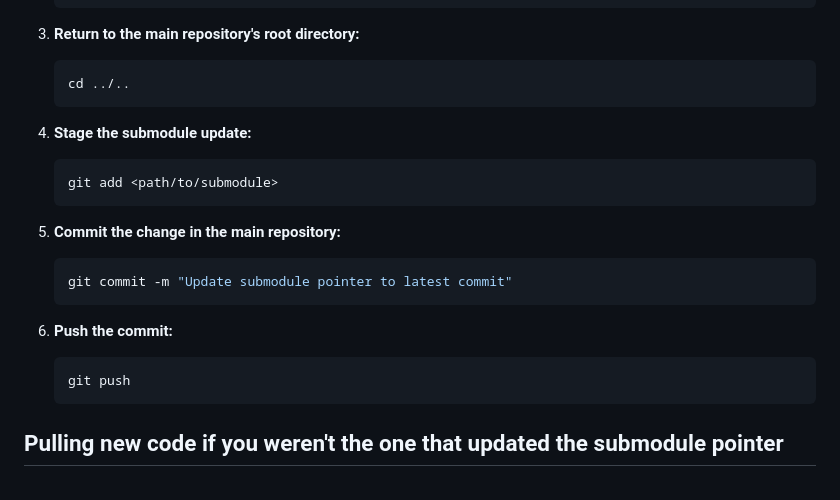
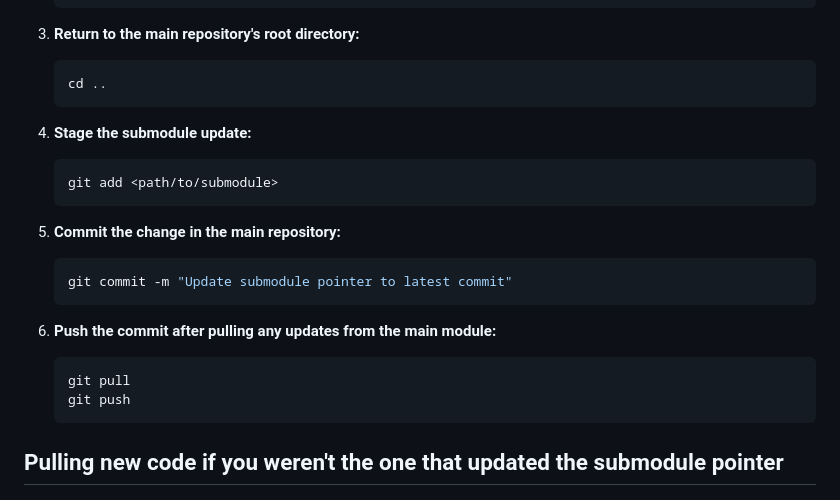
Before and after one commit to jworender/dEval-flask, a Markdown page: README.md, the part around the change. Drawn GitHub-style.

Commit message:
Update README.md to fix a couple of mistakes.
Update README.md to fix a couple of mistakes.

````diff
--- a/README.md
+++ b/README.md
@@ -51,7 +51,7 @@ The submodule is linked to a specific commit in the main repository. Even if you
 3. **Return to the main repository's root directory:**
 
    ```bash
-   cd ../..
+   cd ..
    ```
 
 4. **Stage the submodule update:**
@@ -66,9 +66,10 @@ The submodule is linked to a specific commit in the main repository. Even if you
    git commit -m "Update submodule pointer to latest commit"
    ```
 
-6. **Push the commit:**
+6. **Push the commit after pulling any updates from the main module:**
 
    ```bash
+   git pull
    git push
    ```
 ## Pulling new code if you weren't the one that updated the submodule pointer
````
